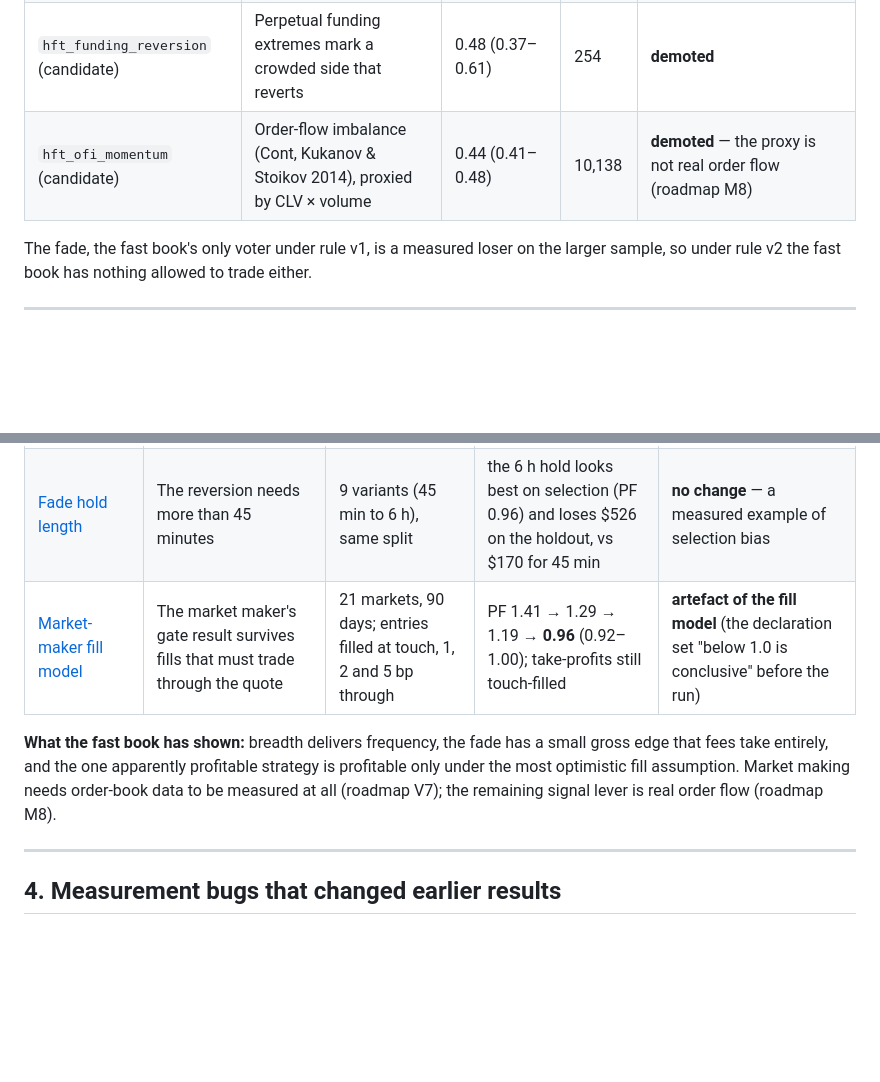
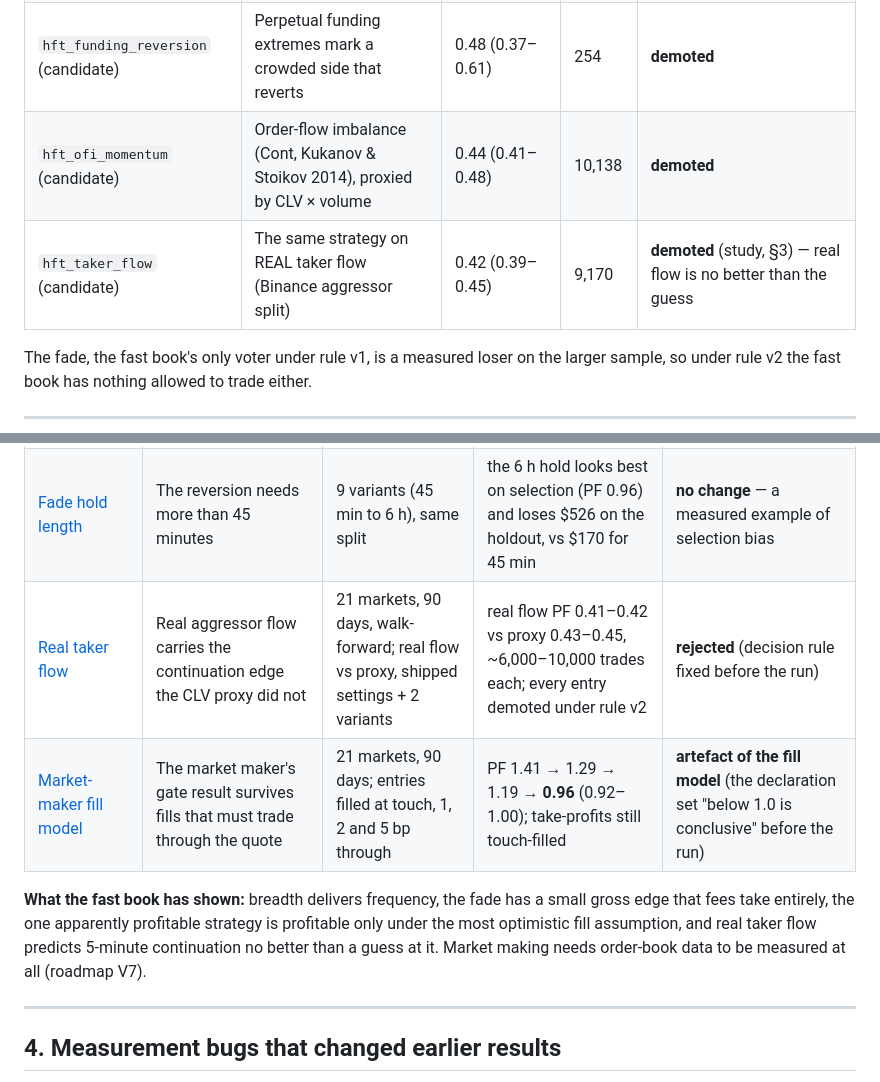
Before and after one commit to varunganji19/Trade-Bot, a Markdown page: docs/RESULTS.md, 2 parts joined by grey strips. GitHub-like rendering; blank space fills up the shorter version.

```diff
--- a/docs/RESULTS.md
+++ b/docs/RESULTS.md
@@ -59,7 +59,8 @@ every strategy, so the verdicts are not an artefact of one market phase.
 | `hft_cross_reversion` (candidate) | Cross-pair spreads mean-revert | 0.60 (0.50–0.71) | 898 | **demoted** |
 | `hft_micro_breakout` | Rolling micro-range breakout (Zarattini & Aziz 2023) | 0.53 (0.49–0.56) | 9,918 | **demoted** |
 | `hft_funding_reversion` (candidate) | Perpetual funding extremes mark a crowded side that reverts | 0.48 (0.37–0.61) | 254 | **demoted** |
-| `hft_ofi_momentum` (candidate) | Order-flow imbalance (Cont, Kukanov & Stoikov 2014), proxied by CLV × volume | 0.44 (0.41–0.48) | 10,138 | **demoted** — the proxy is not real order flow (roadmap M8) |
+| `hft_ofi_momentum` (candidate) | Order-flow imbalance (Cont, Kukanov & Stoikov 2014), proxied by CLV × volume | 0.44 (0.41–0.48) | 10,138 | **demoted** |
+| `hft_taker_flow` (candidate) | The same strategy on REAL taker flow (Binance aggressor split) | 0.42 (0.39–0.45) | 9,170 | **demoted** (study, §3) — real flow is no better than the guess |
 
 The fade, the fast book's only voter under rule v1, is a measured loser on
 the larger sample, so under rule v2 the fast book has nothing allowed to
@@ -99,13 +100,14 @@ which reproduced them closely; figures below are from the re-runs.
 | [Fade thresholds](../experiments/fade_thresholds.toml) | Looser thresholds raise frequency without killing the edge | 15 markets, 90 days; 9 settings compared on 60 days, judged on the last 30 | every selection interval below or straddling 1.0 (best PF 0.73); live setting −$406 on the holdout | **no change** (three 2.0×-volume settings are positive on the holdout, but nothing on the selection window would have chosen them) |
 | [Fade limit exits](../experiments/fade_limit_exit.toml) | A resting exit at the mean cuts costs enough to flip the result | 9 variants, same split | best −$170 over 30 days; −$256 once the entry must trade through | **no change**; option kept off |
 | [Fade hold length](../experiments/fade_hold.toml) | The reversion needs more than 45 minutes | 9 variants (45 min to 6 h), same split | the 6 h hold looks best on selection (PF 0.96) and loses $526 on the holdout, vs $170 for 45 min | **no change** — a measured example of selection bias |
+| [Real taker flow](../experiments/taker_flow.toml) | Real aggressor flow carries the continuation edge the CLV proxy did not | 21 markets, 90 days, walk-forward; real flow vs proxy, shipped settings + 2 variants | real flow PF 0.41–0.42 vs proxy 0.43–0.45, ~6,000–10,000 trades each; every entry demoted under rule v2 | **rejected** (decision rule fixed before the run) |
 | [Market-maker fill model](../experiments/market_maker_fill_model.toml) | The market maker's gate result survives fills that must trade through the quote | 21 markets, 90 days; entries filled at touch, 1, 2 and 5 bp through | PF 1.41 → 1.29 → 1.19 → **0.96** (0.92–1.00); take-profits still touch-filled | **artefact of the fill model** (the declaration set "below 1.0 is conclusive" before the run) |
 
 **What the fast book has shown:** breadth delivers frequency, the fade has a
-small gross edge that fees take entirely, and the one apparently profitable
-strategy is profitable only under the most optimistic fill assumption.
-Market making needs order-book data to be measured at all (roadmap V7); the
-remaining signal lever is real order flow (roadmap M8).
+small gross edge that fees take entirely, the one apparently profitable
+strategy is profitable only under the most optimistic fill assumption, and
+real taker flow predicts 5-minute continuation no better than a guess at
+it. Market making needs order-book data to be measured at all (roadmap V7).
 
 ---
 
```
Also changed, not shown: CHANGELOG.md (+5 -0 lines), docs/ROADMAP.md (+30 -4 lines).
